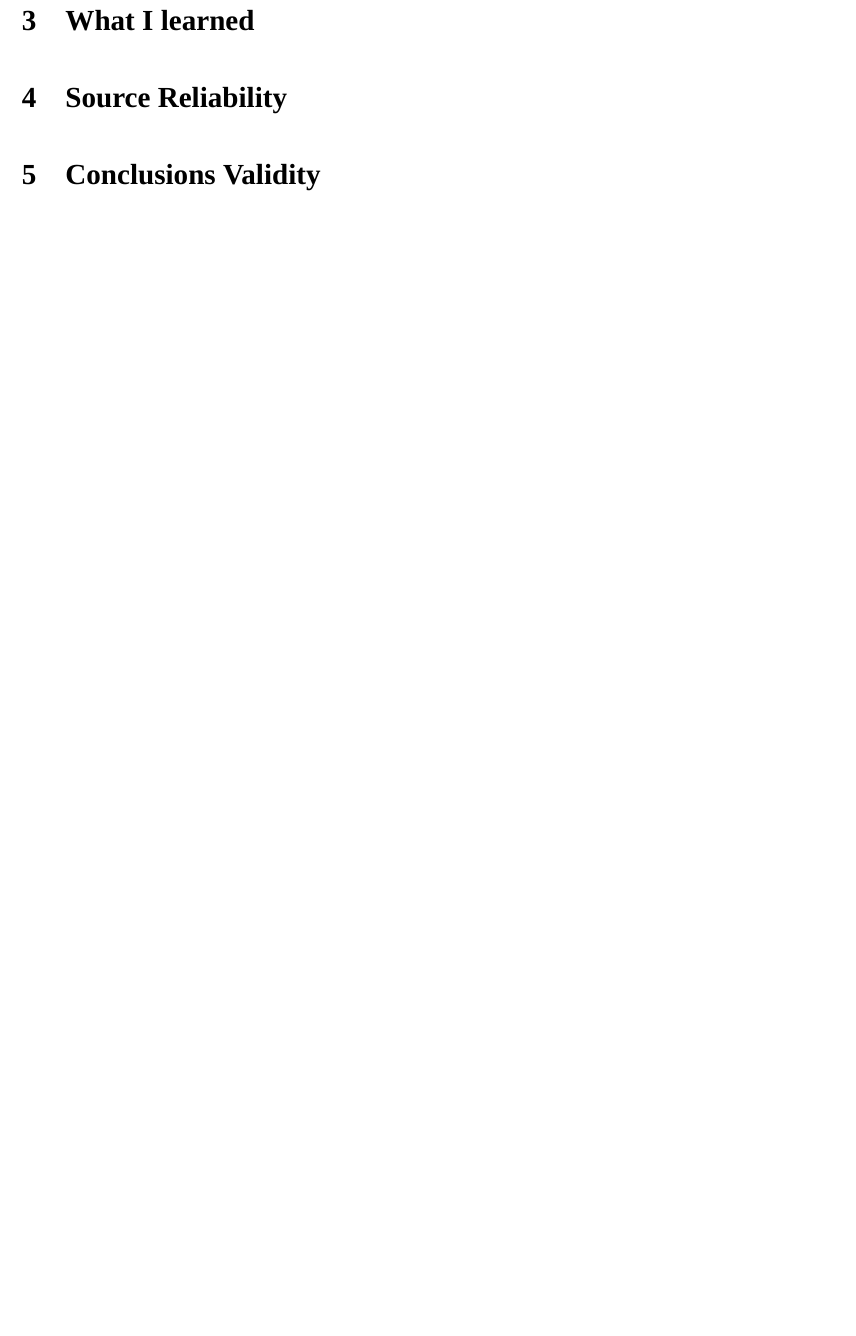
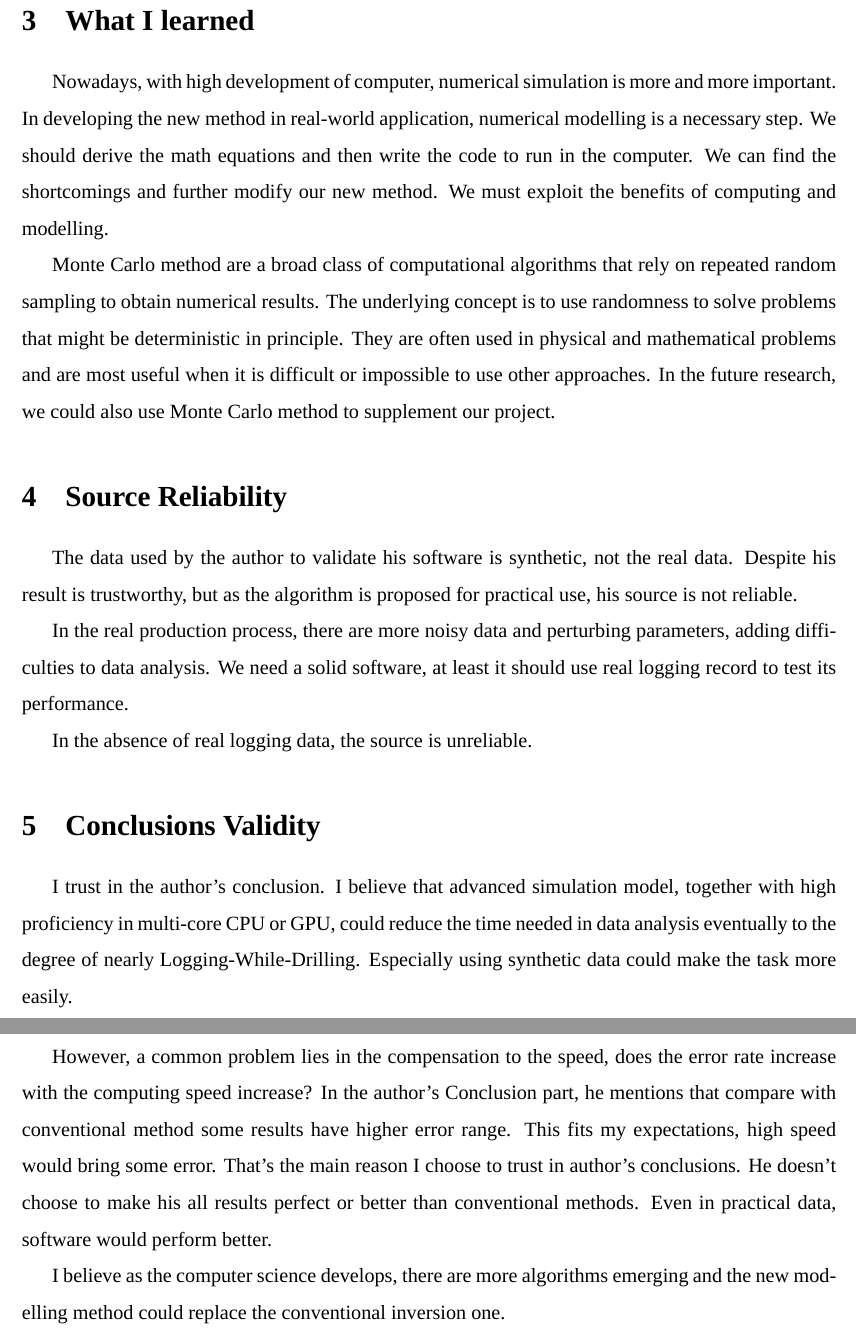
Before and after one commit to YuYifan2000/latex, a LaTeX document (rock_physics/review/review.tex): part of the page before the commit and two parts of pages 2 and 3 of 3 after it, the two joined at a grey line, cut so that both start at the same text, the shorter picture padded with empty space. Compiled offline with XeLaTeX; a missing font is replaced by an installed copy or a similar font.

Commit message:
final review

```diff
--- a/rock_physics/review/review.tex
+++ b/rock_physics/review/review.tex
@@ -4,6 +4,7 @@
 \usepackage{xeCJK}
 \usepackage{geometry}
 \usepackage[colorlinks,linkcolor=blue]{hyperref}
+\usepackage{indentfirst}
 
 \geometry{left=2cm}
 \geometry{bottom=2cm}
@@ -29,7 +48,27 @@
 
     \section{What I learned}
 
+    Nowadays, with high development of computer, numerical simulation is more and more important. In developing the new method in real-world application, numerical modelling is a necessary step. We should derive the math equations and then write the code to run in the computer.
+    We can find the shortcomings and further modify our new method. We must exploit the benefits of computing and modelling.
+
+    Monte Carlo method are a broad class of computational algorithms that rely on repeated random sampling to obtain numerical results. The underlying concept is to use randomness to solve problems that might be deterministic in principle. They are often used in physical and mathematical problems and are most useful when it is difficult or impossible to use other approaches.
+    In the future research, we could also use Monte Carlo method to supplement our project.
+
     \section{Source Reliability}
 
+    The data used by the author to validate his software is synthetic, not the real data. Despite his result is trustworthy, but as the algorithm is proposed for practical use, his source is not reliable.
+
+    In the real production process, there are more noisy data and perturbing parameters, adding difficulties to data analysis. We need a solid software, at least it should use real logging record to test its performance.
+
+    In the absence of real logging data, the source is unreliable.
+
     \section{Conclusions Validity}
+
+    I trust in the author's conclusion. I believe that advanced simulation model, together with high proficiency in multi-core CPU or GPU, could reduce the time needed in data analysis eventually to the degree of nearly Logging-While-Drilling. Especially using synthetic data could make the task more easily.
+
+    However, a common problem lies in the compensation to the speed, does the error rate increase with the computing speed increase? In the author's Conclusion part, he mentions that compare with conventional method some results have higher error range.
+    This fits my expectations, high speed would bring some error. That's the main reason I choose to trust in author's conclusions. He doesn't choose to make his all results perfect or better than conventional methods. Even in practical data, software would perform better.
+
+    I believe as the computer science develops, there are more algorithms emerging and the new modelling method could replace the conventional inversion one.
+
     \end{document}
```
Also changed, not shown: rock_physics/review/review.pdf (added), rock_physics/review/review.tex (24 more changed lines).
